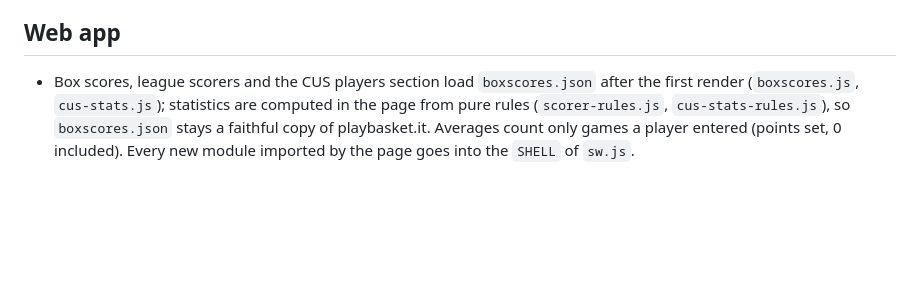
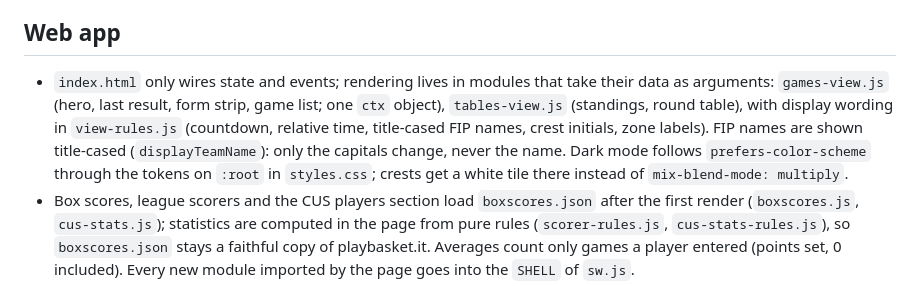
Before and after one commit to AndreaBonn/campionato-serie-c-26-27, a Markdown page: CLAUDE.md, the part around the change. Rendered like a GitHub page; blank space fills up the shorter version.

Commit message:
docs(claude): describe the page rendering modules and dark mode
Co-Authored-By: Claude Opus 5.5 (1M context) <noreply@anthropic.com>

```diff
--- a/CLAUDE.md
+++ b/CLAUDE.md
@@ -23,6 +23,7 @@ Static page (GitHub Pages, `docs/`) for CUS Cagliari's Serie C 2026/27 games, ke
 
 ## Web app
 
+- `index.html` only wires state and events; rendering lives in modules that take their data as arguments: `games-view.js` (hero, last result, form strip, game list; one `ctx` object), `tables-view.js` (standings, round table), with display wording in `view-rules.js` (countdown, relative time, title-cased FIP names, crest initials, zone labels). FIP names are shown title-cased (`displayTeamName`): only the capitals change, never the name. Dark mode follows `prefers-color-scheme` through the tokens on `:root` in `styles.css`; crests get a white tile there instead of `mix-blend-mode: multiply`.
 - Box scores, league scorers and the CUS players section load `boxscores.json` after the first render (`boxscores.js`, `cus-stats.js`); statistics are computed in the page from pure rules (`scorer-rules.js`, `cus-stats-rules.js`), so `boxscores.json` stays a faithful copy of playbasket.it. Averages count only games a player entered (points set, 0 included). Every new module imported by the page goes into the `SHELL` of `sw.js`.
 - Installable: `docs/manifest.webmanifest`, icons in `docs/icons/` and `docs/favicon.ico`, service worker `docs/sw.js`.
 - Icons are generated from `docs/logo-cus.png`: after replacing the crest run `uv run --script scripts/make_icons.py`. The apple-touch icon must stay opaque (iOS fills transparency with black).
```
